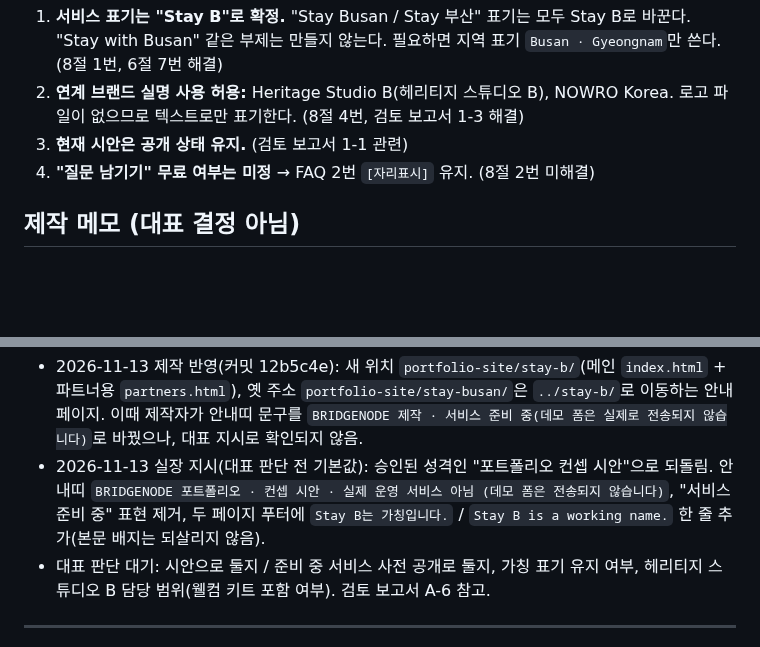
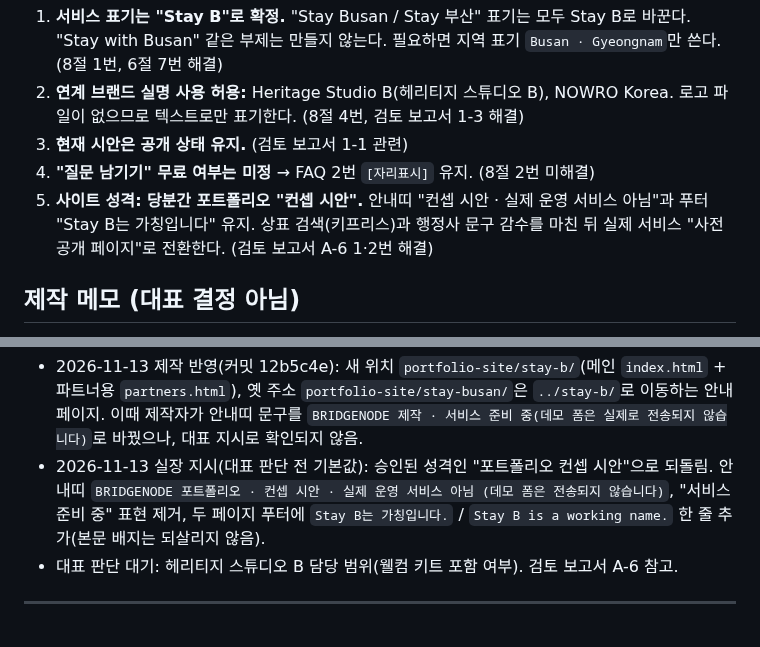
Before and after one commit to calmgrou7/Brief, a Markdown page: work/planning/20261113-staybusan-homepage.md, 2 parts joined by grey strips. Rendered like a GitHub page; blank space fills up the shorter version.

Commit message:
Stay B 대표 결정 기록: 당분간 컨셉 시안, 상표·행정사 감수 후 사전 공개 전환
Co-Authored-By: Claude Opus 5.5 <noreply@anthropic.com>
Claude-Session: https://claude.ai/code/session_01TAYZkbMJZLRQs6imsEjKx5

```diff
--- a/work/planning/20261113-staybusan-homepage.md
+++ b/work/planning/20261113-staybusan-homepage.md
@@ -8,6 +8,7 @@
 2. **연계 브랜드 실명 사용 허용:** Heritage Studio B(헤리티지 스튜디오 B), NOWRO Korea. 로고 파일이 없으므로 텍스트로만 표기한다. (8절 4번, 검토 보고서 1-3 해결)
 3. **현재 시안은 공개 상태 유지.** (검토 보고서 1-1 관련)
 4. **"질문 남기기" 무료 여부는 미정** → FAQ 2번 `[자리표시]` 유지. (8절 2번 미해결)
+5. **사이트 성격: 당분간 포트폴리오 "컨셉 시안".** 안내띠 "컨셉 시안 · 실제 운영 서비스 아님"과 푸터 "Stay B는 가칭입니다" 유지. 상표 검색(키프리스)과 행정사 문구 감수를 마친 뒤 실제 서비스 "사전 공개 페이지"로 전환한다. (검토 보고서 A-6 1·2번 해결)
 
 ## 제작 메모 (대표 결정 아님)
 
@@ -15,7 +16,7 @@
 
 - 2026-11-13 제작 반영(커밋 12b5c4e): 새 위치 `portfolio-site/stay-b/`(메인 `index.html` + 파트너용 `partners.html`), 옛 주소 `portfolio-site/stay-busan/`은 `../stay-b/`로 이동하는 안내 페이지. 이때 제작자가 안내띠 문구를 `BRIDGENODE 제작 · 서비스 준비 중(데모 폼은 실제로 전송되지 않습니다)`로 바꿨으나, 대표 지시로 확인되지 않음.
 - 2026-11-13 실장 지시(대표 판단 전 기본값): 승인된 성격인 "포트폴리오 컨셉 시안"으로 되돌림. 안내띠 `BRIDGENODE 포트폴리오 · 컨셉 시안 · 실제 운영 서비스 아님 (데모 폼은 전송되지 않습니다)`, "서비스 준비 중" 표현 제거, 두 페이지 푸터에 `Stay B는 가칭입니다.` / `Stay B is a working name.` 한 줄 추가(본문 배지는 되살리지 않음).
-- 대표 판단 대기: 시안으로 둘지 / 준비 중 서비스 사전 공개로 둘지, 가칭 표기 유지 여부, 헤리티지 스튜디오 B 담당 범위(웰컴 키트 포함 여부). 검토 보고서 A-6 참고.
+- 대표 판단 대기: 헤리티지 스튜디오 B 담당 범위(웰컴 키트 포함 여부). 검토 보고서 A-6 참고.
 
 ---
 
```
